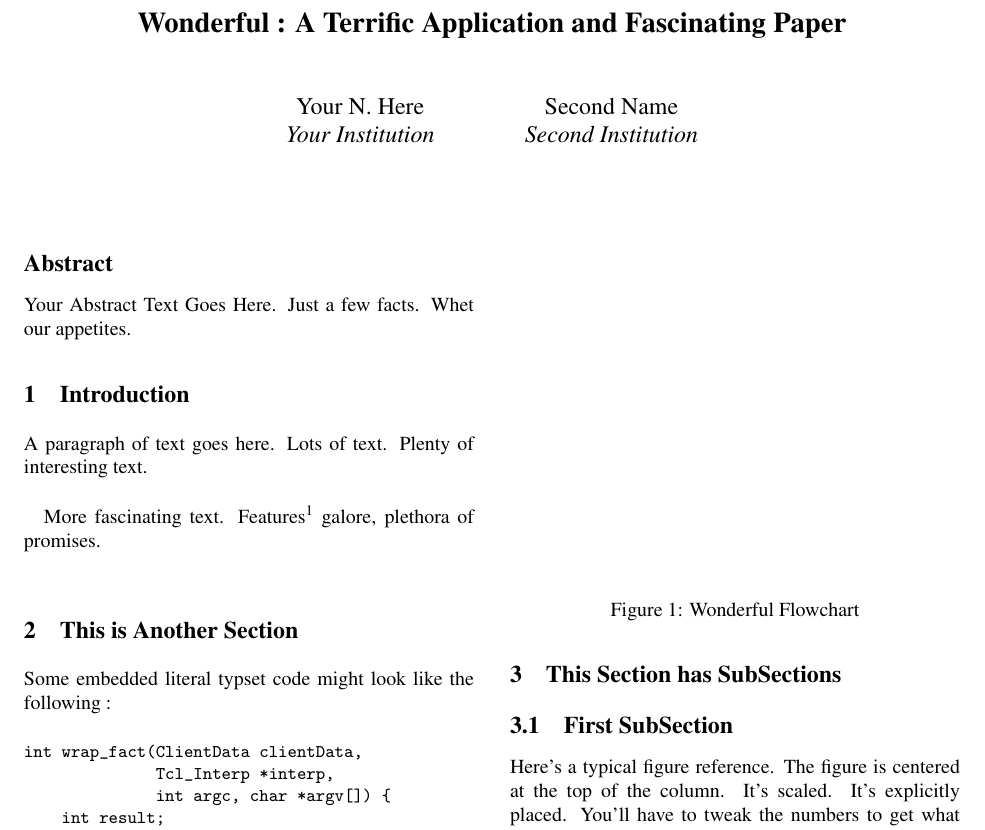
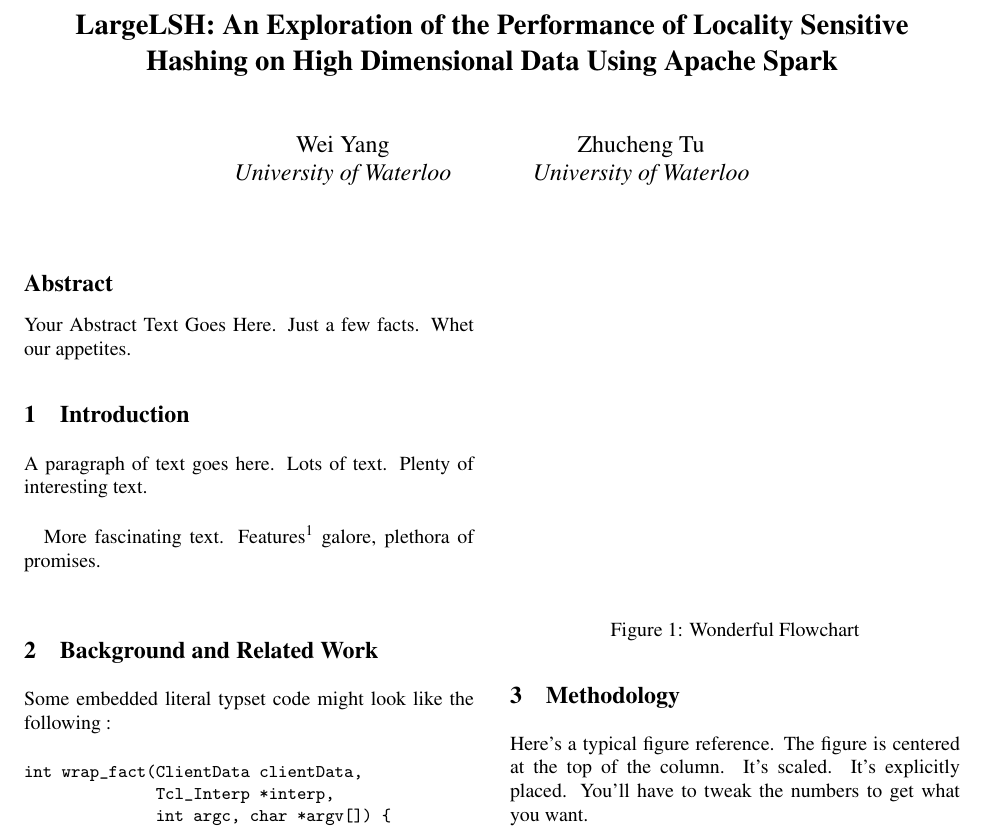
Before and after one commit to Victor0118/largeLSH, a LaTeX document (paper/largelsh.tex): part of page 1 of 2, cut at the place of the change. Compiled offline with pdfLaTeX; a LaTeX package or settings file that is missing is left out.

Commit message:
Update paper headings

```diff
--- a/paper/largelsh.tex
+++ b/paper/largelsh.tex
@@ -28,15 +28,15 @@
 \date{}
 
 %make title bold and 14 pt font (Latex default is non-bold, 16 pt)
-\title{\Large \bf Wonderful : A Terrific Application and Fascinating Paper}
+\title{\Large \bf LargeLSH: An Exploration of the Performance of Locality Sensitive Hashing on High Dimensional Data Using Apache Spark}
 
 %for single author (just remove % characters)
 \author{
-{\rm Your N.\ Here}\\
-Your Institution
+{\rm Wei\ Yang}\\
+University of Waterloo
 \and
-{\rm Second Name}\\
-Second Institution
+{\rm Zhucheng Tu}\\
+University of Waterloo
 % copy the following lines to add more authors
 % \and
 % {\rm Name}\\
@@ -61,7 +61,7 @@ text. \\
 
 More fascinating text. Features\endnote{Remember to use endnotes, not footnotes!} galore, plethora of promises.\\
 
-\section{This is Another Section}
+\section{Background and Related Work}
 
 Some embedded literal typset code might
 look like the following :
@@ -91,8 +91,7 @@ in the source means a non-breaking space.  This way, your reference will
 always be attached to the word that preceded it, instead of going to the
 next line.
 
-\section{This Section has SubSections}
-\subsection{First SubSection}
+\section{Methodology}
 
 Here's a typical figure reference.  The figure is centered at the
 top of the column.  It's scaled.  It's explicitly placed.  You'll
```
Also changed, not shown: paper/largelsh.tex (21 more changed lines).
